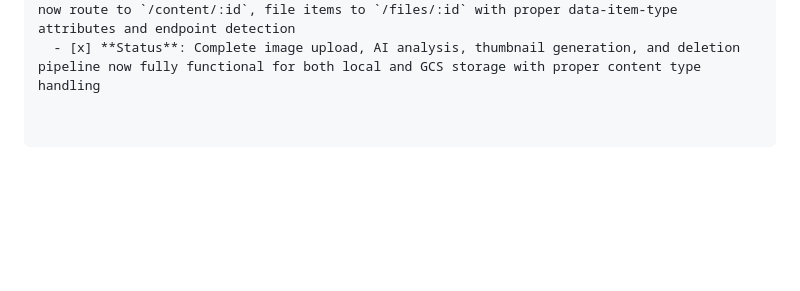
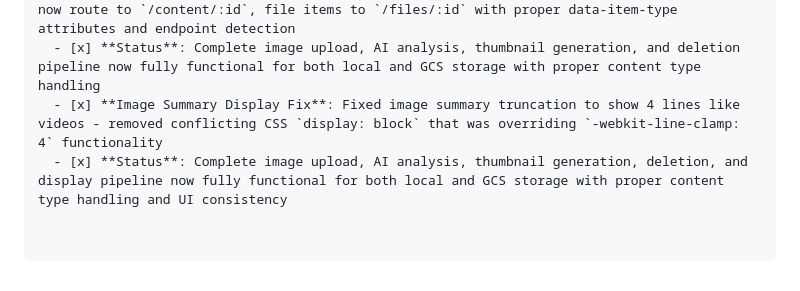
Before and after one commit to andyegli/daysave.app_v1.4.1, a Markdown page: TASK.md, the part around the change. Drawn GitHub-style; blank space fills up the shorter version.

Commit message:
Update TASK.md with image summary display fix
- Document the CSS fix for image summary truncation
- Image summaries now display 4 lines consistently with videos
- Complete pipeline documentation updated

```diff
--- a/TASK.md
+++ b/TASK.md
@@ -1165,3 +1165,5 @@ openssl rand -base64 32
   - [x] **Status**: Image upload and AI analysis pipeline now fully functional for both local and GCS storage with proper thumbnail generation and deletion
   - [x] **Deletion Routing Fix**: Fixed content/file deletion routing issue - content items now route to `/content/:id`, file items to `/files/:id` with proper data-item-type attributes and endpoint detection
   - [x] **Status**: Complete image upload, AI analysis, thumbnail generation, and deletion pipeline now fully functional for both local and GCS storage with proper content type handling
+  - [x] **Image Summary Display Fix**: Fixed image summary truncation to show 4 lines like videos - removed conflicting CSS `display: block` that was overriding `-webkit-line-clamp: 4` functionality
+  - [x] **Status**: Complete image upload, AI analysis, thumbnail generation, deletion, and display pipeline now fully functional for both local and GCS storage with proper content type handling and UI consistency
```
